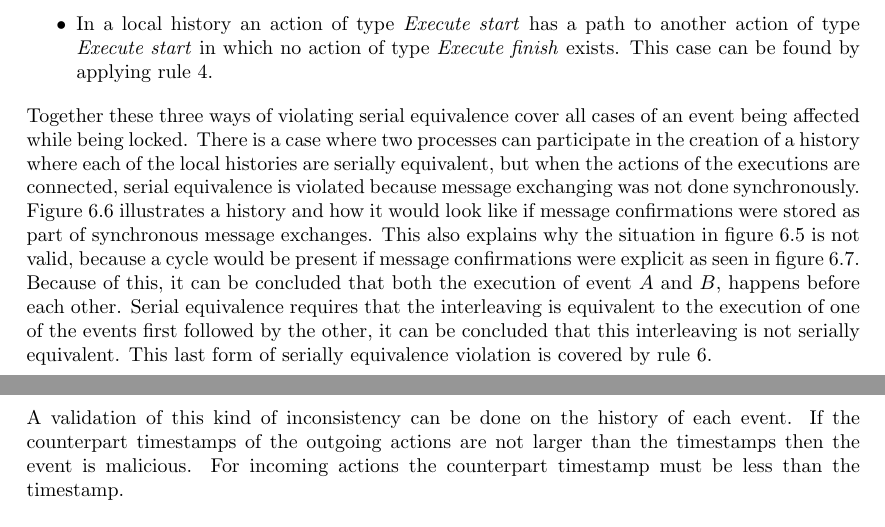
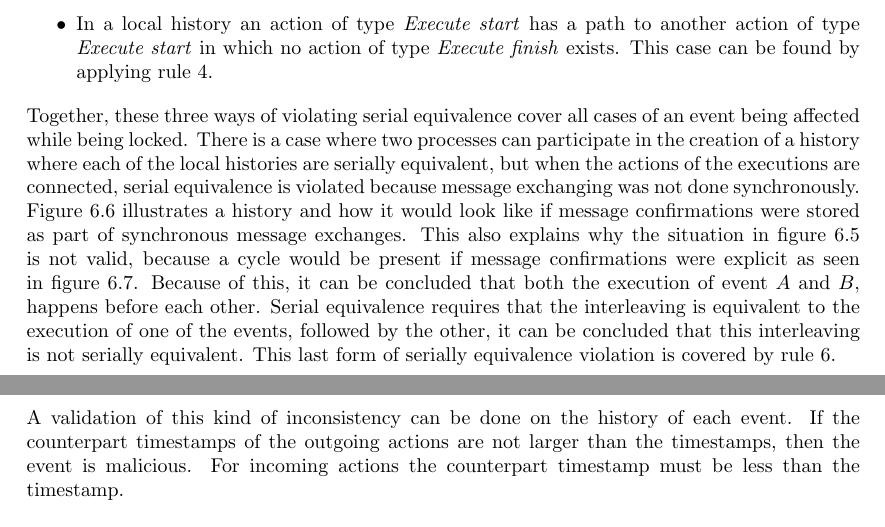
Before and after one commit to mikaellindemann/Distributed-Consensus, a LaTeX document (doc/texv2/DistributedConsensus.tex, which reads doc/texv2/6validation/historyindcr.tex): two parts of pages 41 and 43 of 53, joined at a grey line, cut so that both start at the same text. Compiled offline with pdfLaTeX.

Commit message:
Minor changes for readability.

```diff
--- a/doc/texv2/6validation/historyindcr.tex
+++ b/doc/texv2/6validation/historyindcr.tex
@@ -145,7 +145,7 @@
 		\item In a local history an action of type \textit{Execute start} has a path to another action of type \textit{Execute start} in which no action of type \textit{Execute finish} exists. This case can be found by applying \autoref{rule:non-disruptedexecutions}.
 	\end{itemize}
 
-	\noindent Together these three ways of violating serial equivalence cover all cases of an event being affected while being locked. There is a case where two processes can participate in the creation of a history where each of the local histories are serially equivalent, but when the actions of the executions are connected, serial equivalence is violated because message exchanging was not done synchronously. Figure \ref{fig:validation:synchronous-execution} illustrates a history and how it would look like if message confirmations were stored as part of synchronous message exchanges. This also explains why the situation in \autoref{fig:validation:total-order-of-counterpart-timestamps} is not valid, because a cycle would be present if message confirmations were explicit as seen in \autoref{fig:validation:explicit-message-confirmations}. Because of this, it can be concluded that both the execution of event $A$ and $B$, happens before each other. Serial equivalence requires that the interleaving is equivalent to the execution of one of the events first followed by the other, it can be concluded that this interleaving is not serially equivalent. This last form of serially equivalence violation is covered by \autoref{rule:total-order-counterpart-timestamps}.
+	\noindent Together, these three ways of violating serial equivalence cover all cases of an event being affected while being locked. There is a case where two processes can participate in the creation of a history where each of the local histories are serially equivalent, but when the actions of the executions are connected, serial equivalence is violated because message exchanging was not done synchronously. Figure \ref{fig:validation:synchronous-execution} illustrates a history and how it would look like if message confirmations were stored as part of synchronous message exchanges. This also explains why the situation in \autoref{fig:validation:total-order-of-counterpart-timestamps} is not valid, because a cycle would be present if message confirmations were explicit as seen in \autoref{fig:validation:explicit-message-confirmations}. Because of this, it can be concluded that both the execution of event $A$ and $B$, happens before each other. Serial equivalence requires that the interleaving is equivalent to the execution of one of the events, followed by the other, it can be concluded that this interleaving is not serially equivalent. This last form of serially equivalence violation is covered by \autoref{rule:total-order-counterpart-timestamps}.
 
 	\begin{figure}[H]
 		\centering
@@ -176,7 +176,7 @@
 		\label{rule:message-exchange-timestamp-order}
 	\end{ruledef}
 
-	\noindent A validation of this kind of inconsistency can be done on the history of each event. If the counterpart timestamps of the outgoing actions are not larger than the timestamps then the event is malicious. For incoming actions the counterpart timestamp must be less than the timestamp.
+	\noindent A validation of this kind of inconsistency can be done on the history of each event. If the counterpart timestamps of the outgoing actions are not larger than the timestamps, then the event is malicious. For incoming actions the counterpart timestamp must be less than the timestamp.
 
 	\newpar Because histories are represented as directed acyclic graphs, cycles must not exist. Rule \ref{rule:total-order-timestamps} and \ref{rule:message-exchange-timestamp-order} makes it possible to observe cycles and identify the local histories from where the cycles originate.
 
```
Also changed, not shown: doc/texv2/6validation/historyindcr.tex (2 more changed lines).
